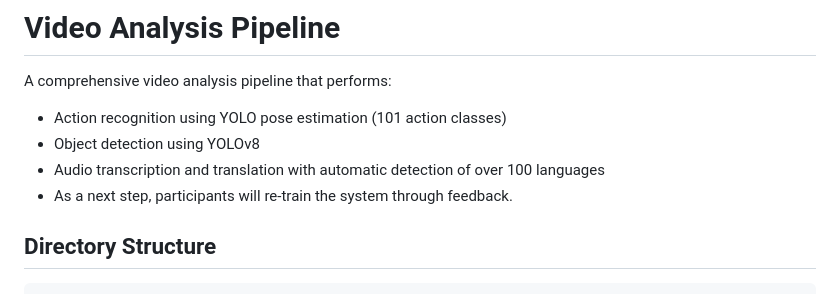
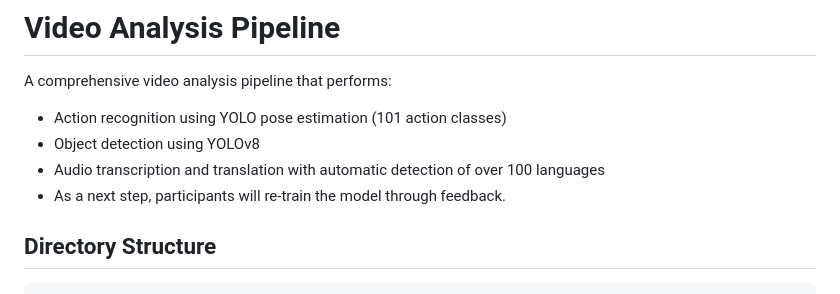
Before and after one commit to increasinglyunclear/python, a Markdown page: video/README.md, the part around the change. GitHub-like rendering.

````diff
--- a/video/README.md
+++ b/video/README.md
@@ -4,7 +4,7 @@ A comprehensive video analysis pipeline that performs:
 - Action recognition using YOLO pose estimation (101 action classes)
 - Object detection using YOLOv8
 - Audio transcription and translation with automatic detection of over 100 languages
-- As a next step, participants will re-train the system through feedback.
+- As a next step, participants will re-train the model through feedback.
 
 ## Directory Structure
 ```
````
